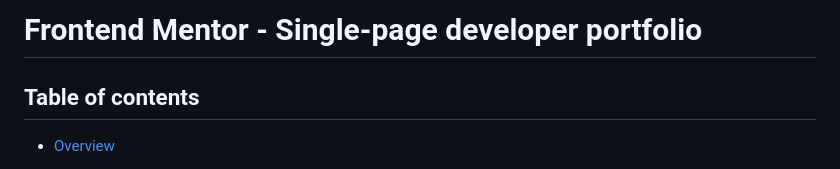
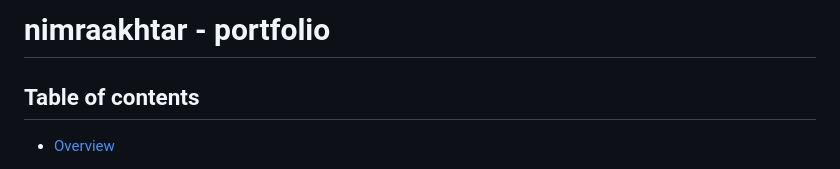
Before and after one commit to 41463/NimraAkhter, a Markdown page: README.md, the part around the change. GitHub-like rendering.

```diff
--- a/README.md
+++ b/README.md
@@ -1,6 +1,6 @@
 <a name='#readme-top' ></a>
 
-# Frontend Mentor - Single-page developer portfolio
+# nimraakhtar - portfolio
 
 ## Table of contents
 
```
